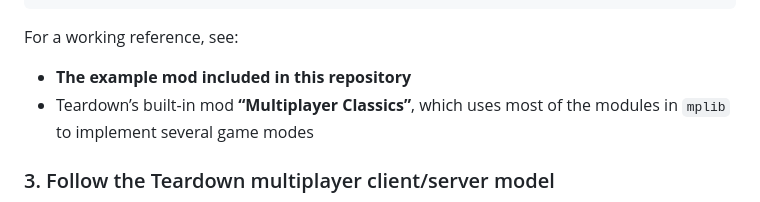
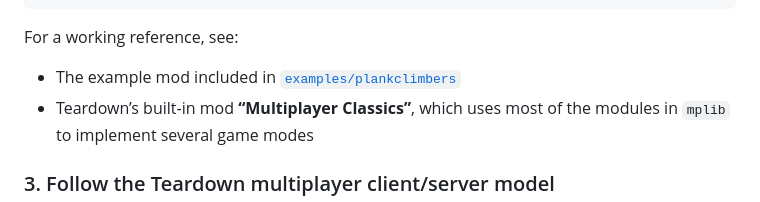
Before and after one commit to tuxedolabsorg/mplib, a Markdown page: README.md, the part around the change. Rendered like a GitHub page.

Commit message:
Add link to example.

```diff
--- a/README.md
+++ b/README.md
@@ -73,7 +73,7 @@ The exact combination depends on what systems you want to use.
 
 For a working reference, see:
 
-- **The example mod included in this repository**
+- The example mod included in [`examples/plankclimbers`](examples/plankclimbers/README.md)
 - Teardown’s built-in mod **“Multiplayer Classics”**, which uses most of the modules in `mplib` to implement several game modes
 
 ### 3. Follow the Teardown multiplayer client/server model
```
